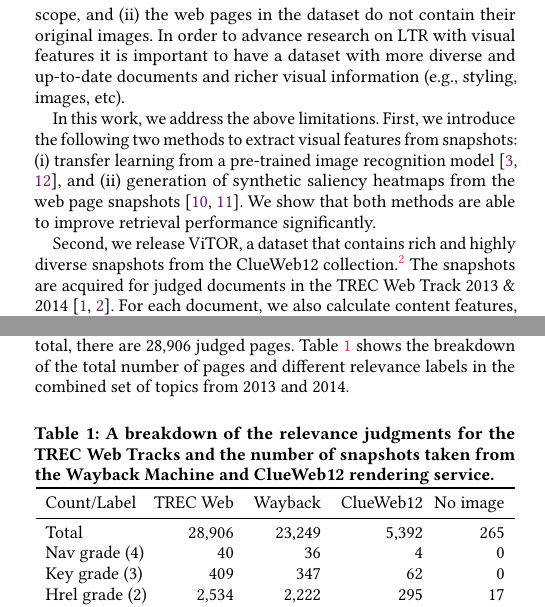
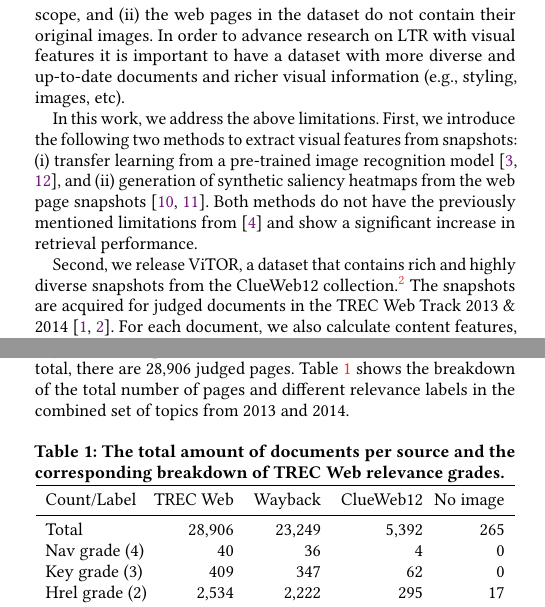
Before and after one commit to Braamling/Human-Saliency-on-Snapshots-in-Web-Relevance, a LaTeX paper (paper/cikm2018-visual-ltr.tex, which reads paper/cikm2018-visual-ltr-01.tex, paper/cikm2018-visual-ltr-04.tex): two parts of the columns of pages 1 and 2 of 4, joined at a grey line, cut so that both start at the same text. Compiled offline with pdfLaTeX.

Commit message:
minor changes based on Hoseins feedback

```diff
--- a/paper/cikm2018-visual-ltr-01.tex
+++ b/paper/cikm2018-visual-ltr-01.tex
@@ -32,7 +32,7 @@ First, we introduce the following two methods to extract visual features from sn
 \item transfer learning from a pre-trained image recognition model~\cite{donahue2014decaf,simonyan2014very}, and
 \item generation of synthetic saliency heatmaps from the web page snapshots~\cite{shen2014webpage,shan2017two}.
 \end{inparaenum}
-We show that both methods are able to improve retrieval performance significantly.
+Both methods do not have the previously mentioned limitations from \cite{fan2017learning} and show a significant increase in retrieval performance.
 
 Second, we release \datasetname, a dataset that contains rich and highly diverse snapshots from the ClueWeb12 collection.\footnote{\url{https://lemurproject.org/clueweb12/}} The snapshots are acquired for judged documents in the TREC Web Track 2013 \& 2014~\cite{collins2013trec,collins2015trec}. For each document, we also calculate content features, such as BM25 and TF-IDF, that can be used for \ac{LTR}.
 The proposed dataset is made publicly available.\footnote{URL removed for review.}
--- a/paper/cikm2018-visual-ltr-04.tex
+++ b/paper/cikm2018-visual-ltr-04.tex
@@ -20,7 +20,8 @@ Table~\ref{tab:countsources} shows the breakdown of the total number of pages an
 
 
 \begin{table}[h]
-  \captionof{table}{A breakdown of the relevance judgments for the TREC Web Tracks and the number of snapshots taken from the Wayback Machine and ClueWeb12 rendering service.}
+  \captionof{table}{The total amount of documents per source and the corresponding breakdown of  TREC Web relevance grades.}
+%  \captionof{table}{A breakdown of the relevance judgments for the TREC Web Tracks and the number of snapshots taken from the Wayback Machine and ClueWeb12 rendering service.}
   \label{tab:countsources}
   \begin{tabular}{ l  @{}r  r  r  r }
   \toprule
```
